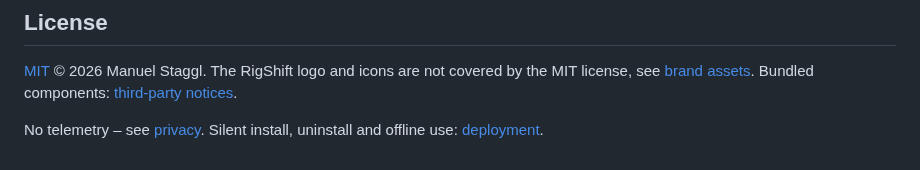
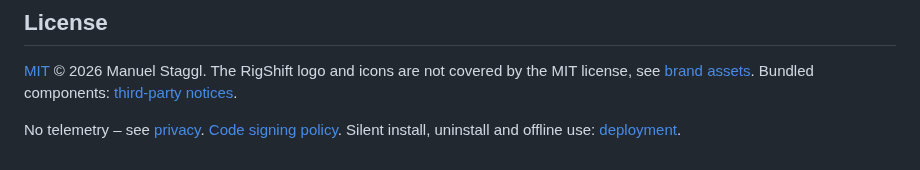
Before and after one commit to ManuelStaggl/RigShift, a Markdown page: README.md, the part around the change. Rendered like a GitHub page.

Commit message:
docs: code signing policy for the SignPath Foundation application
Co-Authored-By: Claude Fable 5.1 <noreply@anthropic.com>

```diff
--- a/README.md
+++ b/README.md
@@ -122,4 +122,4 @@ and the [display topology rules](docs/display-topology.md).
 [MIT](LICENSE) © 2026 Manuel Staggl. The RigShift logo and icons are not covered by the MIT license, see
 [brand assets](docs/brand/README.md). Bundled components: [third-party notices](THIRD-PARTY-NOTICES.md).
 
-No telemetry – see [privacy](PRIVACY.md). Silent install, uninstall and offline use: [deployment](docs/deployment.md).
+No telemetry – see [privacy](PRIVACY.md). [Code signing policy](docs/code-signing.md). Silent install, uninstall and offline use: [deployment](docs/deployment.md).
```
Also changed, not shown: docs/code-signing.md (added, +28 -0 lines).
